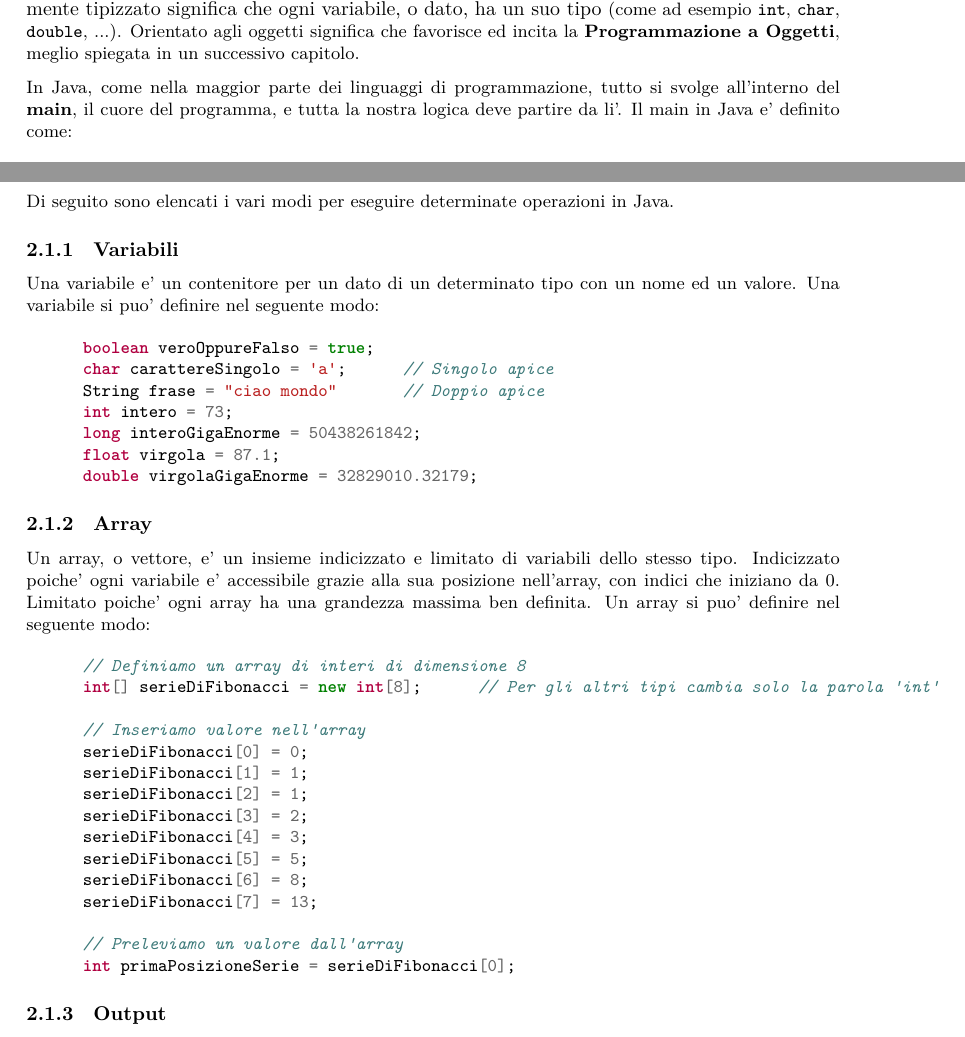
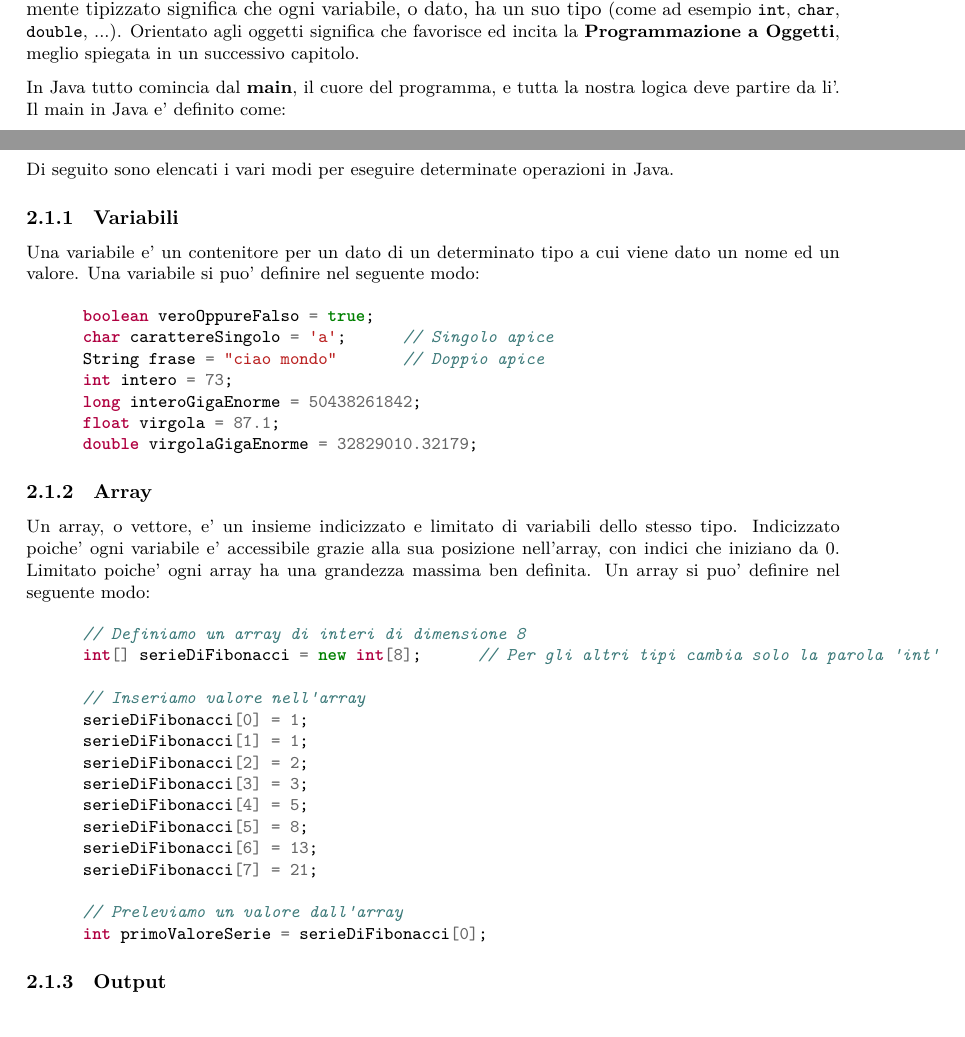
Before and after one commit to ZenT3600/appunti, a LaTeX document (Notes.tex): two parts of page 4 of 14, joined at a grey line, cut so that both start at the same text. Compiled offline with XeLaTeX.

Commit message:
Automatic Commit n.Fri Nov 11 19:34:38 CET 2022

```diff
--- a/Notes.tex
+++ b/Notes.tex
@@ -142,7 +142,7 @@
     \subsection{Fondamenti di Java}
     \textbf{Java} e' un linguaggio di programmazione \textit{fortemente tipizzato} ed \textit{orientato agli oggetti}. Fortemente tipizzato significa che ogni variabile, o dato, ha un suo tipo \small{(come ad esempio \texttt{int}, \texttt{char}, \texttt{double}, ...)}. Orientato agli oggetti significa che favorisce ed incita la \textbf{Programmazione a Oggetti}, meglio spiegata in un successivo capitolo.
 
-    In Java, come nella maggior parte dei linguaggi di programmazione, tutto si svolge all'interno del \textbf{main}, il cuore del programma, e tutta la nostra logica deve partire da li'. Il main in Java e' definito come:
+    In Java tutto comincia dal \textbf{main}, il cuore del programma, e tutta la nostra logica deve partire da li'. Il main in Java e' definito come:
 
     \begin{minted}{java}
       public static void main(String[] args) {
@@ -153,7 +153,7 @@
     Di seguito sono elencati i vari modi per eseguire determinate operazioni in Java.
 
     \subsubsection{Variabili}
-    Una variabile e' un contenitore per un dato di un determinato tipo con un nome ed un valore. Una variabile si puo' definire nel seguente modo:
+    Una variabile e' un contenitore per un dato di un determinato tipo a cui viene dato un nome ed un valore. Una variabile si puo' definire nel seguente modo:
 
     \begin{minted}{java}
       boolean veroOppureFalso = true;
@@ -173,17 +173,17 @@
       int[] serieDiFibonacci = new int[8];      // Per gli altri tipi cambia solo la parola 'int'
 
       // Inseriamo valore nell'array
-      serieDiFibonacci[0] = 0;
+      serieDiFibonacci[0] = 1;
       serieDiFibonacci[1] = 1;
-      serieDiFibonacci[2] = 1;
-      serieDiFibonacci[3] = 2;
-      serieDiFibonacci[4] = 3;
-      serieDiFibonacci[5] = 5;
-      serieDiFibonacci[6] = 8;
-      serieDiFibonacci[7] = 13;
+      serieDiFibonacci[2] = 2;
+      serieDiFibonacci[3] = 3;
+      serieDiFibonacci[4] = 5;
+      serieDiFibonacci[5] = 8;
+      serieDiFibonacci[6] = 13;
+      serieDiFibonacci[7] = 21;
 
       // Preleviamo un valore dall'array
-      int primaPosizioneSerie = serieDiFibonacci[0];
+      int primoValoreSerie = serieDiFibonacci[0];
     \end{minted}
 
     \subsubsection{Output}
```
Also changed, not shown: Notes.pdf, Notes.tex (6 more changed lines).
